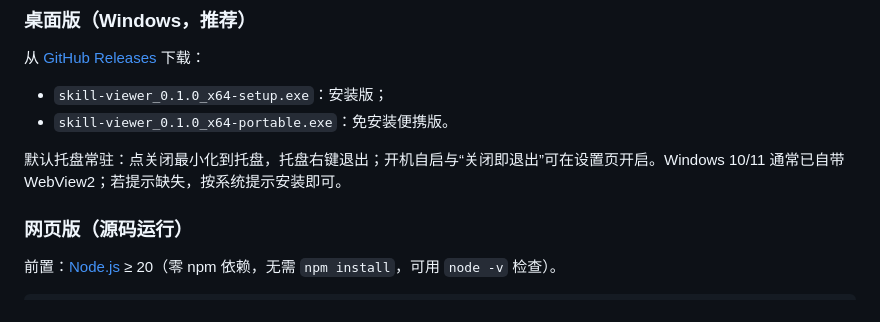
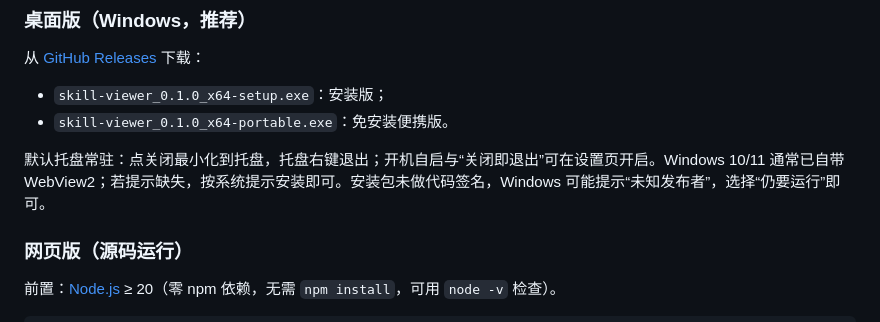
Before and after one commit to TurkeyPro1025/skill_viewer, a Markdown page: README.md, the part around the change. Rendered like a GitHub page.

Commit message:
docs: 说明安装包未签名时的系统提示

```diff
--- a/README.md
+++ b/README.md
@@ -34,7 +34,7 @@ skill-viewer 一次扫描就能：
 - `skill-viewer_0.1.0_x64-setup.exe`：安装版；
 - `skill-viewer_0.1.0_x64-portable.exe`：免安装便携版。
 
-默认托盘常驻：点关闭最小化到托盘，托盘右键退出；开机自启与“关闭即退出”可在设置页开启。Windows 10/11 通常已自带 WebView2；若提示缺失，按系统提示安装即可。
+默认托盘常驻：点关闭最小化到托盘，托盘右键退出；开机自启与“关闭即退出”可在设置页开启。Windows 10/11 通常已自带 WebView2；若提示缺失，按系统提示安装即可。安装包未做代码签名，Windows 可能提示“未知发布者”，选择“仍要运行”即可。
 
 ### 网页版（源码运行）
 
```
